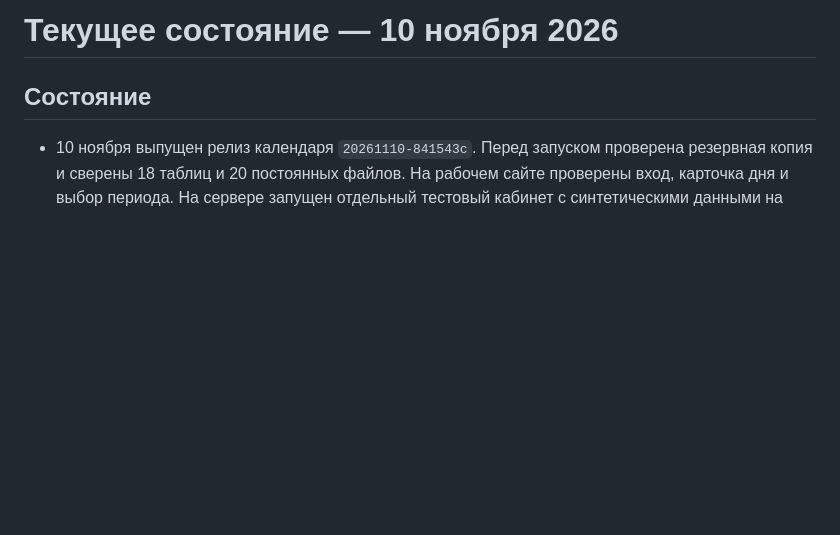
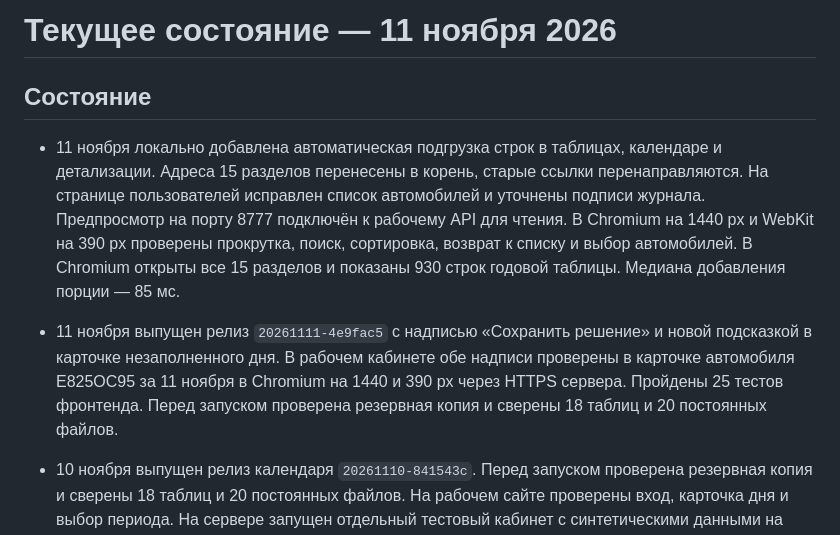
Before and after one commit to MustafaProger/planner, a Markdown page: project/status.md, the part around the change. Rendered like a GitHub page; blank space fills up the shorter version.

Commit message:
Record CharterStats review label release verification

```diff
--- a/project/status.md
+++ b/project/status.md
@@ -1,6 +1,10 @@
-# Текущее состояние — 10 ноября 2026
+# Текущее состояние — 11 ноября 2026
 
 ## Состояние
+
+- 11 ноября локально добавлена автоматическая подгрузка строк в таблицах, календаре и детализации. Адреса 15 разделов перенесены в корень, старые ссылки перенаправляются. На странице пользователей исправлен список автомобилей и уточнены подписи журнала. Предпросмотр на порту 8777 подключён к рабочему API для чтения. В Chromium на 1440 px и WebKit на 390 px проверены прокрутка, поиск, сортировка, возврат к списку и выбор автомобилей. В Chromium открыты все 15 разделов и показаны 930 строк годовой таблицы. Медиана добавления порции — 85 мс.
+
+- 11 ноября выпущен релиз `20261111-4e9fac5` с надписью «Сохранить решение» и новой подсказкой в карточке незаполненного дня. В рабочем кабинете обе надписи проверены в карточке автомобиля Е825ОС95 за 11 ноября в Chromium на 1440 и 390 px через HTTPS сервера. Пройдены 25 тестов фронтенда. Перед запуском проверена резервная копия и сверены 18 таблиц и 20 постоянных файлов.
 
 - 10 ноября выпущен релиз календаря `20261110-841543c`. Перед запуском проверена резервная копия и сверены 18 таблиц и 20 постоянных файлов. На рабочем сайте проверены вход, карточка дня и выбор периода. На сервере запущен отдельный тестовый кабинет с синтетическими данными на локальном порту 8794. В Chromium на 1440 px и WebKit на 390 px в нём проверены период, отдельные даты, замена, удаление и повторная загрузка.
 
```
